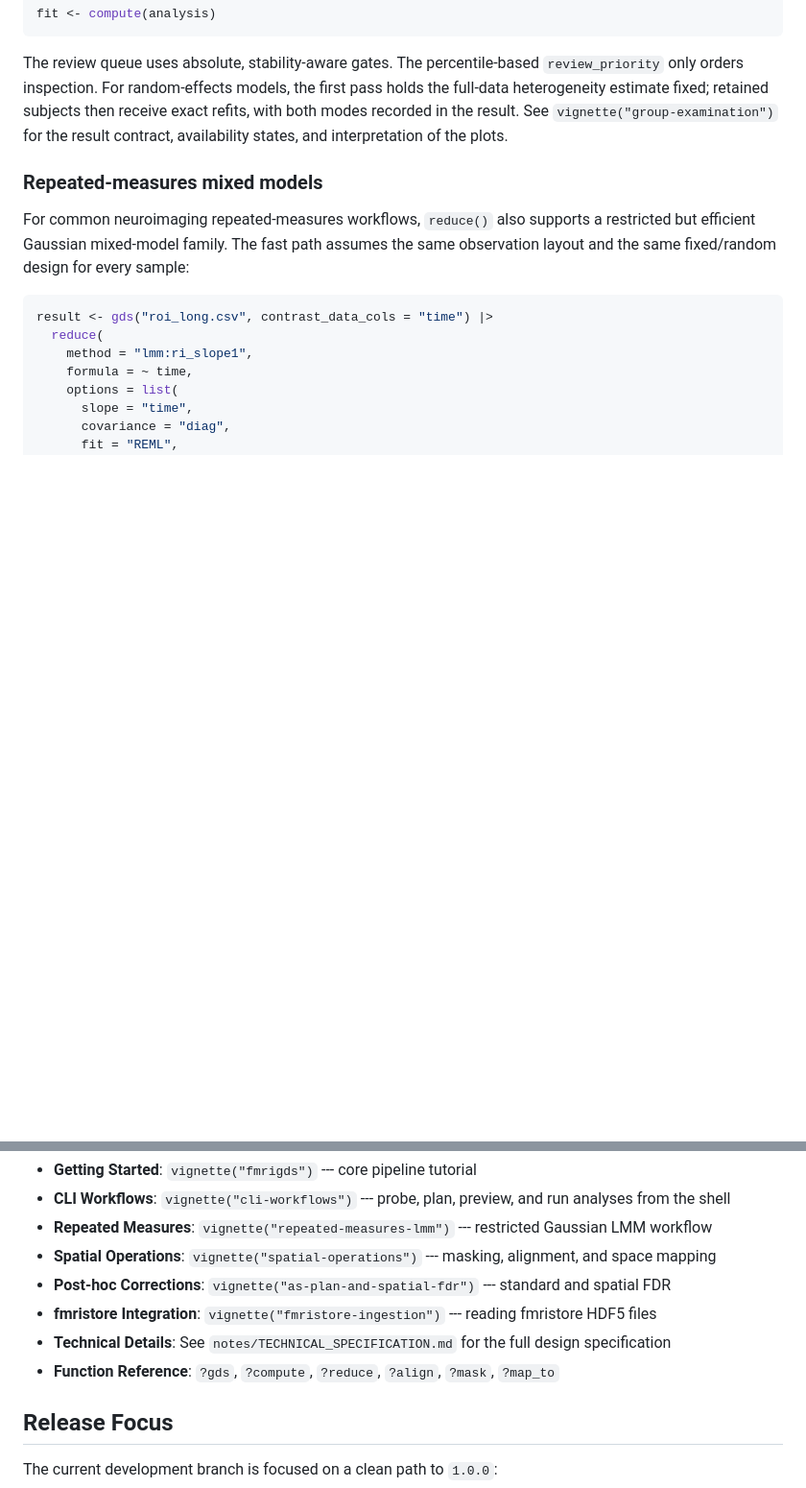
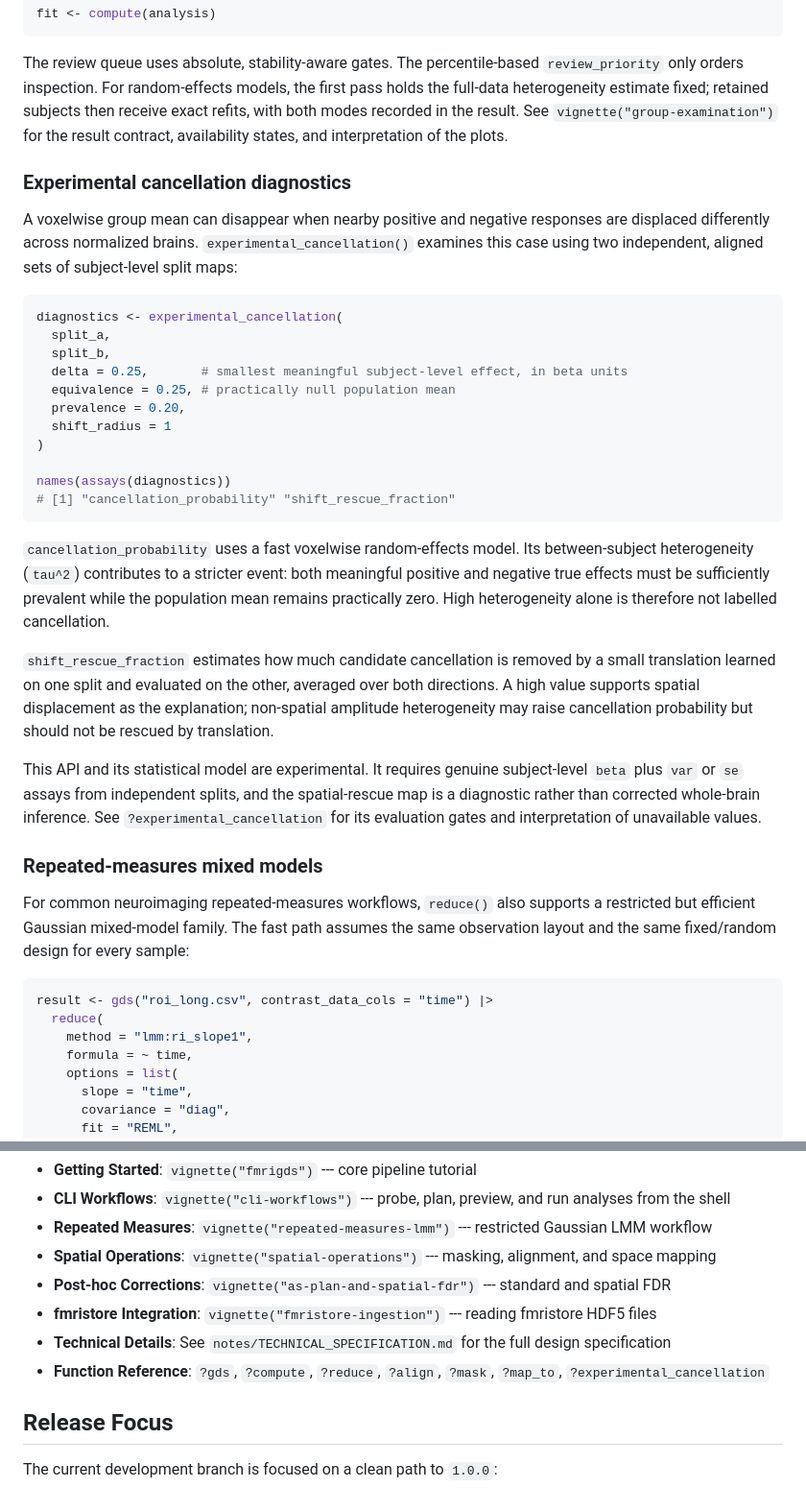
Before and after one commit to bbuchsbaum/fmrigds, a Markdown page: README.md, 2 parts joined by grey strips. Shown at 96% size. Drawn GitHub-style; blank space fills up the shorter version.

Commit message:
docs: explain experimental cancellation diagnostics

````diff
--- a/README.md
+++ b/README.md
@@ -219,6 +219,45 @@ receive exact refits, with both modes recorded in the result. See
 `vignette("group-examination")` for the result contract, availability states,
 and interpretation of the plots.
 
+### Experimental cancellation diagnostics
+
+A voxelwise group mean can disappear when nearby positive and negative
+responses are displaced differently across normalized brains.
+`experimental_cancellation()` examines this case using two independent,
+aligned sets of subject-level split maps:
+
+```r
+diagnostics <- experimental_cancellation(
+  split_a,
+  split_b,
+  delta = 0.25,       # smallest meaningful subject-level effect, in beta units
+  equivalence = 0.25, # practically null population mean
+  prevalence = 0.20,
+  shift_radius = 1
+)
+
+names(assays(diagnostics))
+# [1] "cancellation_probability" "shift_rescue_fraction"
+```
+
+`cancellation_probability` uses a fast voxelwise random-effects model. Its
+between-subject heterogeneity (`tau^2`) contributes to a stricter event: both
+meaningful positive and negative true effects must be sufficiently prevalent
+while the population mean remains practically zero. High heterogeneity alone
+is therefore not labelled cancellation.
+
+`shift_rescue_fraction` estimates how much candidate cancellation is removed
+by a small translation learned on one split and evaluated on the other,
+averaged over both directions. A high value supports spatial displacement as
+the explanation; non-spatial amplitude heterogeneity may raise cancellation
+probability but should not be rescued by translation.
+
+This API and its statistical model are experimental. It requires genuine
+subject-level `beta` plus `var` or `se` assays from independent splits, and the
+spatial-rescue map is a diagnostic rather than corrected whole-brain
+inference. See `?experimental_cancellation` for its evaluation gates and
+interpretation of unavailable values.
+
 ### Repeated-measures mixed models
 
 For common neuroimaging repeated-measures workflows, `reduce()` also supports a
@@ -317,7 +356,7 @@ vignettes in this repository. After installation, run
 - **Post-hoc Corrections**: `vignette("as-plan-and-spatial-fdr")` --- standard and spatial FDR
 - **fmristore Integration**: `vignette("fmristore-ingestion")` --- reading fmristore HDF5 files
 - **Technical Details**: See `notes/TECHNICAL_SPECIFICATION.md` for the full design specification
-- **Function Reference**: `?gds`, `?compute`, `?reduce`, `?align`, `?mask`, `?map_to`
+- **Function Reference**: `?gds`, `?compute`, `?reduce`, `?align`, `?mask`, `?map_to`, `?experimental_cancellation`
 
 ## Release Focus
 
````
